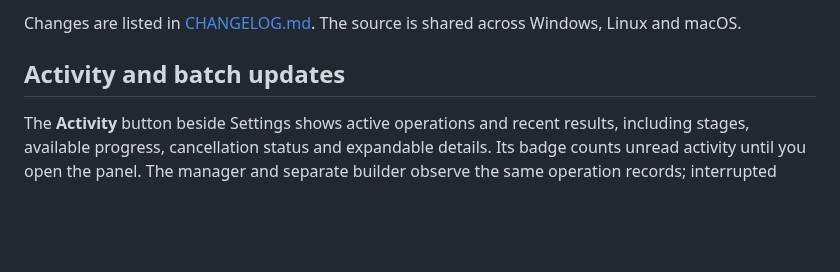
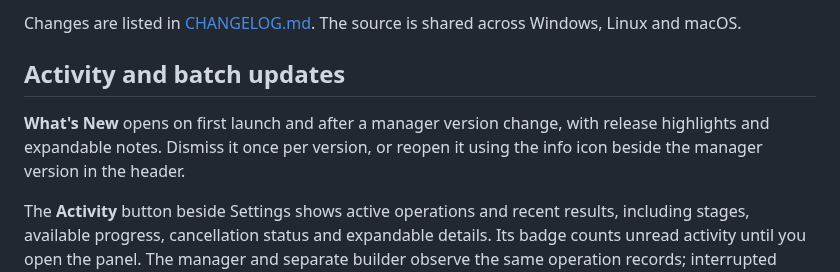
Before and after one commit to CryptoKey98/craft-apps-manager, a Markdown page: README.md, the part around the change. GitHub-like rendering; blank space fills up the shorter version.

Commit message:
Add versioned What's New highlights dialog

```diff
--- a/README.md
+++ b/README.md
@@ -79,6 +79,8 @@ You only need to do this once. Right-clicking the app and choosing **Open** no l
 Changes are listed in [CHANGELOG.md](CHANGELOG.md). The source is shared across Windows, Linux and macOS.
 
 ## Activity and batch updates
+
+**What's New** opens on first launch and after a manager version change, with release highlights and expandable notes. Dismiss it once per version, or reopen it using the info icon beside the manager version in the header.
 
 The **Activity** button beside Settings shows active operations and recent results, including stages, available progress, cancellation status and expandable details. Its badge counts unread activity until you open the panel. The manager and separate builder observe the same operation records; interrupted work is distinguished from confirmed completion. Closing a progress dialog does not stop the operation. Cancellation requests wait for safe completion or confirmed cancellation, especially during native package transactions.
 
```
Also changed, not shown: CHANGELOG.md (+1 -0 lines), assets/github-mark.png (added), 4 other files.
